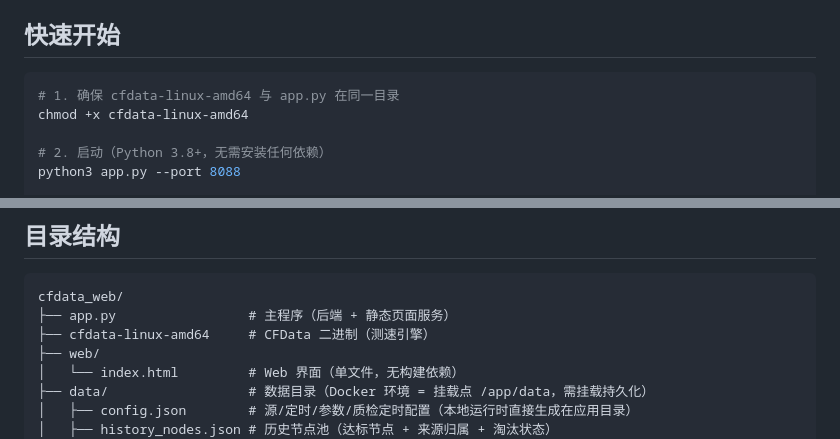
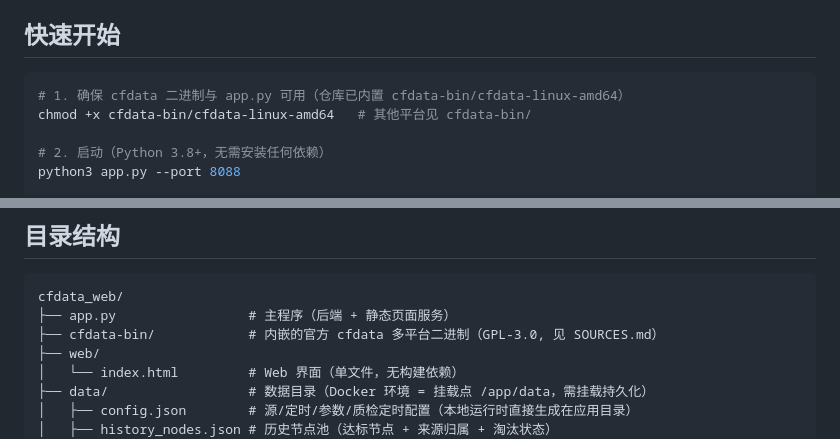
Before and after one commit to totootao/cfdata-web-manager, a Markdown page: README.md, 2 parts joined by grey strips. Rendered like a GitHub page.

Commit message:
docs: 更新 README 中 cfdata 路径指向 cfdata-bin/

````diff
--- a/README.md
+++ b/README.md
@@ -25,8 +25,8 @@
 ## 快速开始
 
 ```bash
-# 1. 确保 cfdata-linux-amd64 与 app.py 在同一目录
-chmod +x cfdata-linux-amd64
+# 1. 确保 cfdata 二进制与 app.py 可用（仓库已内置 cfdata-bin/cfdata-linux-amd64）
+chmod +x cfdata-bin/cfdata-linux-amd64   # 其他平台见 cfdata-bin/
 
 # 2. 启动（Python 3.8+，无需安装任何依赖）
 python3 app.py --port 8088
@@ -214,7 +214,7 @@ results/latest/
 ```
 cfdata_web/
 ├── app.py                 # 主程序（后端 + 静态页面服务）
-├── cfdata-linux-amd64     # CFData 二进制（测速引擎）
+├── cfdata-bin/            # 内嵌的官方 cfdata 多平台二进制（GPL-3.0, 见 SOURCES.md）
 ├── web/
 │   └── index.html         # Web 界面（单文件，无构建依赖）
 ├── data/                  # 数据目录（Docker 环境 = 挂载点 /app/data，需挂载持久化）
````
